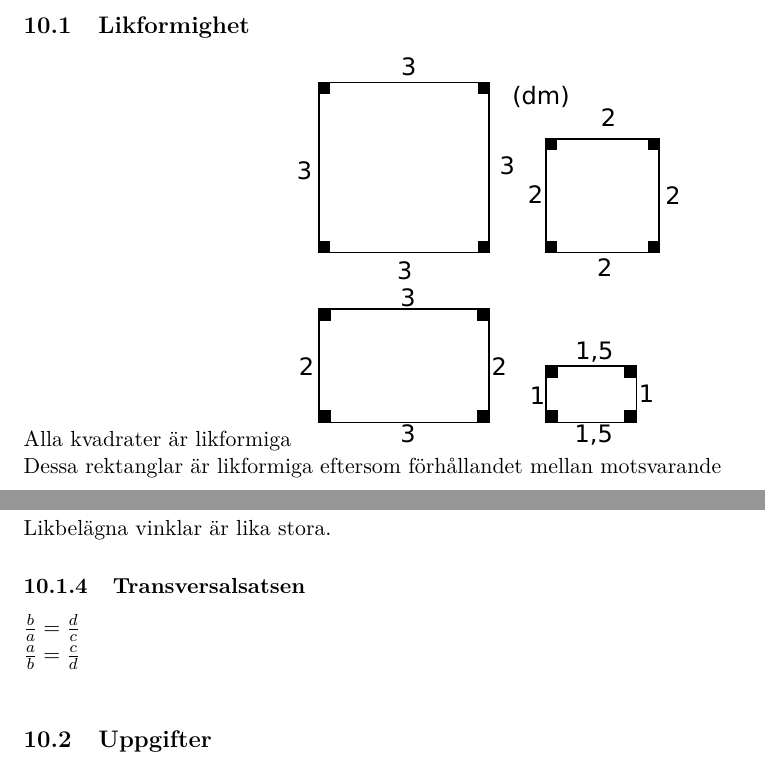
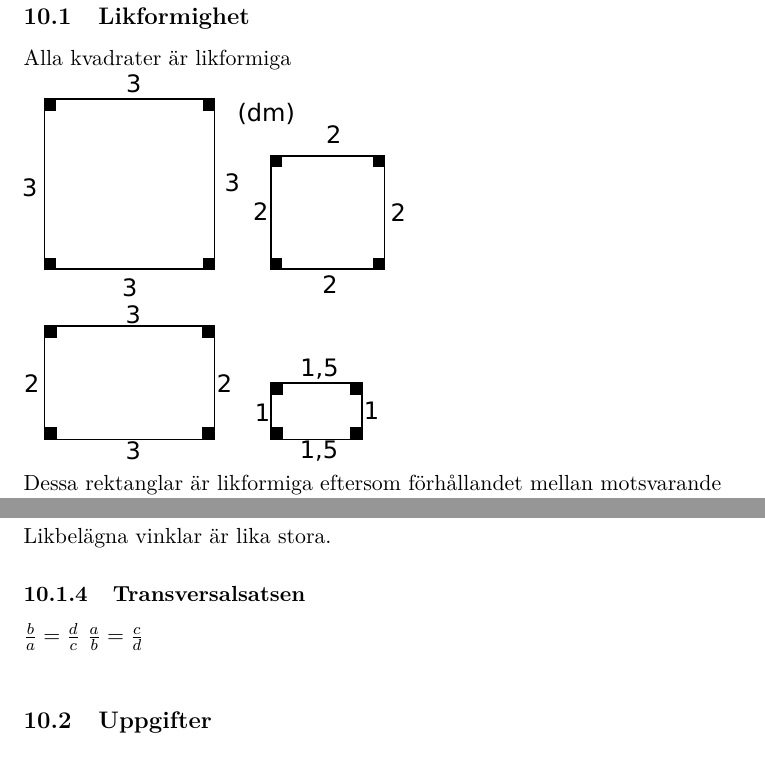
Before and after one commit to misuto/Math, a LaTeX document (Matte.tex): two parts of pages 16 and 17 of 18 before the commit and two parts of pages 17 and 18 of 18 after it, joined at a grey line, cut so that both start at the same text. Compiled offline with pdfLaTeX.

Commit message:
Ändrade lite i föreläsning 13, lade till .svg filerna till bilderna

```diff
--- a/Matte.tex
+++ b/Matte.tex
@@ -347,6 +348,6 @@ Jordens folkmängd var år 2008 6,68 miljarder. Tillväxten var då $ 1,2\% $ pe
 \section{Föreläsning 13}
 \subsection{Likformighet}
-Alla kvadrater är likformiga
+Alla kvadrater är likformiga\newline
 \includegraphics{likformighet.eps}\newline
 Dessa rektanglar är likformiga eftersom förhållandet mellan motsvarande sidor är lika.
 \subsubsection{Definition likformighet}
@@ -359,7 +360,7 @@ Man behöver känna till två vinklar i varje triangel för att kunna jämföra
 \includegraphics{likbelagna.eps}\newline
 Likbelägna vinklar är lika stora.
 \subsubsection{Transversalsatsen}
-$ \frac{b}{a} = \frac{d}{c} $\newline
+$ \frac{b}{a} = \frac{d}{c} $
 $ \frac{a}{b} = \frac{c}{d} $\newline
 \subsection{Uppgifter}
 \subsubsection{EX1}
```
Also changed, not shown: Matte.pdf, likbelagna.svg (added), likformighet.svg (added), likformighet2.svg (added), Matte.tex (1 more changed lines).
